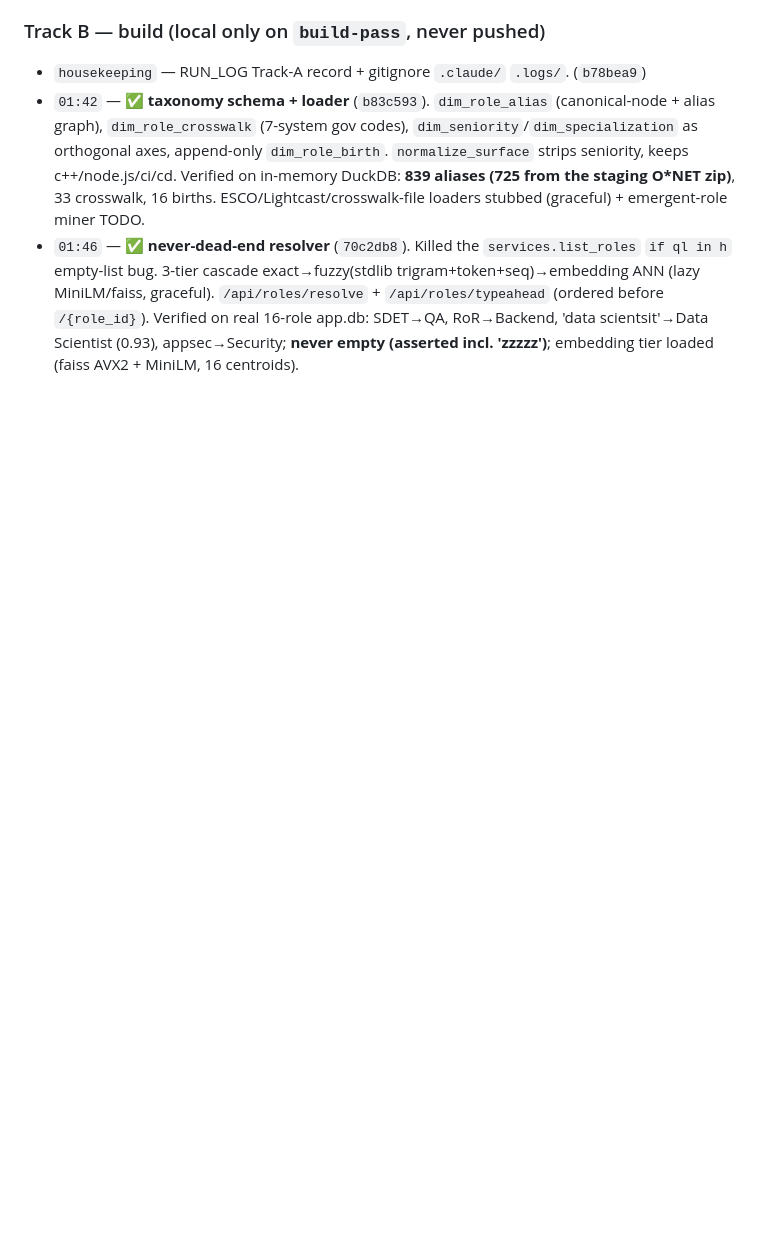
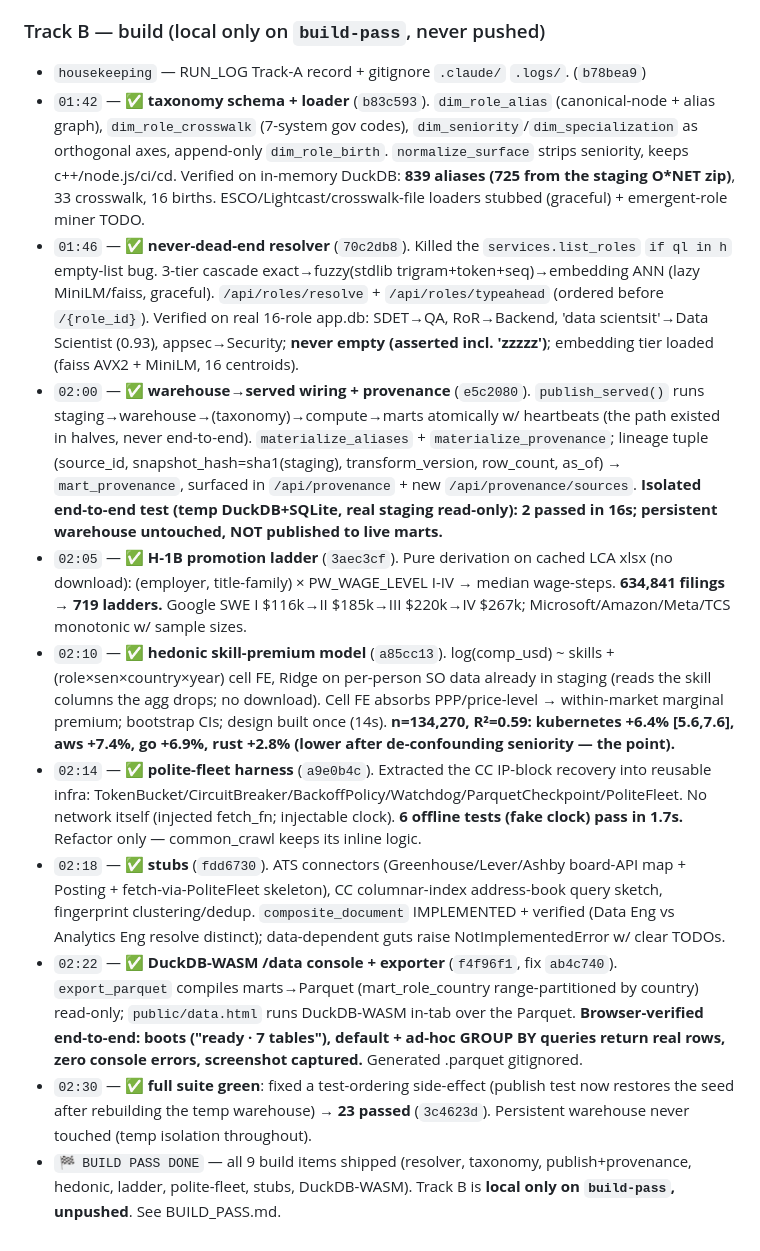
Before and after one commit to varadharajanv0310/strata, a Markdown page: RUN_LOG.md, the part around the change. Drawn GitHub-style; blank space fills up the shorter version.

Commit message:
docs(build-pass): BUILD_PASS.md report + RUN_LOG build-item log

```diff
--- a/RUN_LOG.md
+++ b/RUN_LOG.md
@@ -85,3 +85,11 @@ Two git tracks. **Track A** = older data-pipeline work, fixed + PUSHED to origin
 - `housekeeping` — RUN_LOG Track-A record + gitignore `.claude/` `.logs/`. (`b78bea9`)
 - `01:42` — ✅ **taxonomy schema + loader** (`b83c593`). `dim_role_alias` (canonical-node + alias graph), `dim_role_crosswalk` (7-system gov codes), `dim_seniority`/`dim_specialization` as orthogonal axes, append-only `dim_role_birth`. `normalize_surface` strips seniority, keeps c++/node.js/ci/cd. Verified on in-memory DuckDB: **839 aliases (725 from the staging O*NET zip)**, 33 crosswalk, 16 births. ESCO/Lightcast/crosswalk-file loaders stubbed (graceful) + emergent-role miner TODO.
 - `01:46` — ✅ **never-dead-end resolver** (`70c2db8`). Killed the `services.list_roles` `if ql in h` empty-list bug. 3-tier cascade exact→fuzzy(stdlib trigram+token+seq)→embedding ANN (lazy MiniLM/faiss, graceful). `/api/roles/resolve` + `/api/roles/typeahead` (ordered before `/{role_id}`). Verified on real 16-role app.db: SDET→QA, RoR→Backend, 'data scientsit'→Data Scientist (0.93), appsec→Security; **never empty (asserted incl. 'zzzzz')**; embedding tier loaded (faiss AVX2 + MiniLM, 16 centroids).
+- `02:00` — ✅ **warehouse→served wiring + provenance** (`e5c2080`). `publish_served()` runs staging→warehouse→(taxonomy)→compute→marts atomically w/ heartbeats (the path existed in halves, never end-to-end). `materialize_aliases` + `materialize_provenance`; lineage tuple (source_id, snapshot_hash=sha1(staging), transform_version, row_count, as_of) → `mart_provenance`, surfaced in `/api/provenance` + new `/api/provenance/sources`. **Isolated end-to-end test (temp DuckDB+SQLite, real staging read-only): 2 passed in 16s; persistent warehouse untouched, NOT published to live marts.**
+- `02:05` — ✅ **H-1B promotion ladder** (`3aec3cf`). Pure derivation on cached LCA xlsx (no download): (employer, title-family) × PW_WAGE_LEVEL I-IV → median wage-steps. **634,841 filings → 719 ladders.** Google SWE I \$116k→II \$185k→III \$220k→IV \$267k; Microsoft/Amazon/Meta/TCS monotonic w/ sample sizes.
+- `02:10` — ✅ **hedonic skill-premium model** (`a85cc13`). log(comp_usd) ~ skills + (role×sen×country×year) cell FE, Ridge on per-person SO data already in staging (reads the skill columns the agg drops; no download). Cell FE absorbs PPP/price-level → within-market marginal premium; bootstrap CIs; design built once (14s). **n=134,270, R²=0.59: kubernetes +6.4% [5.6,7.6], aws +7.4%, go +6.9%, rust +2.8% (lower after de-confounding seniority — the point).**
+- `02:14` — ✅ **polite-fleet harness** (`a9e0b4c`). Extracted the CC IP-block recovery into reusable infra: TokenBucket/CircuitBreaker/BackoffPolicy/Watchdog/ParquetCheckpoint/PoliteFleet. No network itself (injected fetch_fn; injectable clock). **6 offline tests (fake clock) pass in 1.7s.** Refactor only — common_crawl keeps its inline logic.
+- `02:18` — ✅ **stubs** (`fdd6730`). ATS connectors (Greenhouse/Lever/Ashby board-API map + Posting + fetch-via-PoliteFleet skeleton), CC columnar-index address-book query sketch, fingerprint clustering/dedup. `composite_document` IMPLEMENTED + verified (Data Eng vs Analytics Eng resolve distinct); data-dependent guts raise NotImplementedError w/ clear TODOs.
+- `02:22` — ✅ **DuckDB-WASM /data console + exporter** (`f4f96f1`, fix `ab4c740`). `export_parquet` compiles marts→Parquet (mart_role_country range-partitioned by country) read-only; `public/data.html` runs DuckDB-WASM in-tab over the Parquet. **Browser-verified end-to-end: boots ("ready · 7 tables"), default + ad-hoc GROUP BY queries return real rows, zero console errors, screenshot captured.** Generated .parquet gitignored.
+- `02:30` — ✅ **full suite green**: fixed a test-ordering side-effect (publish test now restores the seed after rebuilding the temp warehouse) → **23 passed** (`3c4623d`). Persistent warehouse never touched (temp isolation throughout).
+- `🏁 BUILD PASS DONE` — all 9 build items shipped (resolver, taxonomy, publish+provenance, hedonic, ladder, polite-fleet, stubs, DuckDB-WASM). Track B is **local only on `build-pass`, unpushed**. See BUILD_PASS.md.
```
Also changed, not shown: BUILD_PASS.md (added, +159 -0 lines).
